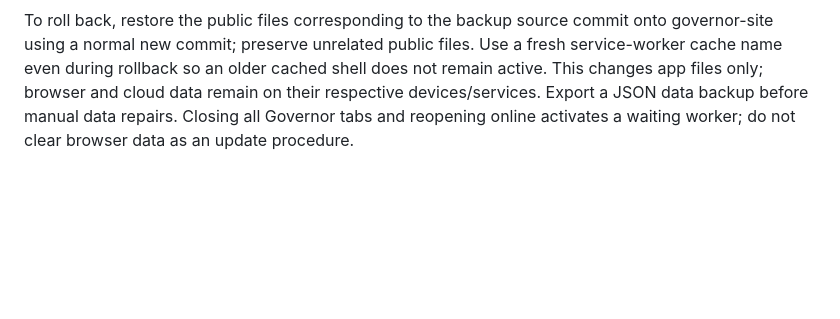
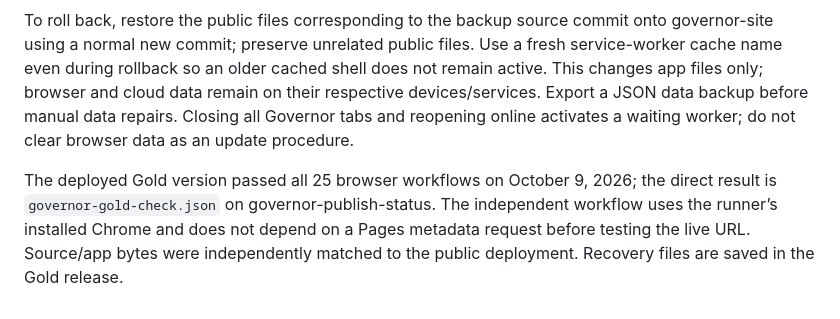
Before and after one commit to ahmadyasser3030/The-Governer, a Markdown page: docs/deployment.md, the part around the change. GitHub-like rendering; blank space fills up the shorter version.

```diff
--- a/docs/deployment.md
+++ b/docs/deployment.md
@@ -52,3 +52,5 @@ The source/interface are public; the SQL rules restrict cloud rows to the owner'
 `governor-before-gold-2026-10-09` retains the previous source. Before publishing, run the 18 core tests, 14 browser regression workflows and 11 Gold workflows, package the public files, and exercise the subpath and portable recovery copy. The static branch contains only the reviewed public files, not source backups, user exports or sessions. After publication, the live-site workflow compares app.js with the tested source, verifies the Gold hero/cache and runs the 25 browser workflows against the real URL.
 
 To roll back, restore the public files corresponding to the backup source commit onto governor-site using a normal new commit; preserve unrelated public files. Use a fresh service-worker cache name even during rollback so an older cached shell does not remain active. This changes app files only; browser and cloud data remain on their respective devices/services. Export a JSON data backup before manual data repairs. Closing all Governor tabs and reopening online activates a waiting worker; do not clear browser data as an update procedure.
+
+The deployed Gold version passed all 25 browser workflows on October 9, 2026; the direct result is `governor-gold-check.json` on governor-publish-status. The independent workflow uses the runner’s installed Chrome and does not depend on a Pages metadata request before testing the live URL. Source/app bytes were independently matched to the public deployment. Recovery files are saved in the Gold release.
```
Also changed, not shown: README.md (+2 -0 lines), docs/validation.md (+8 -0 lines).
